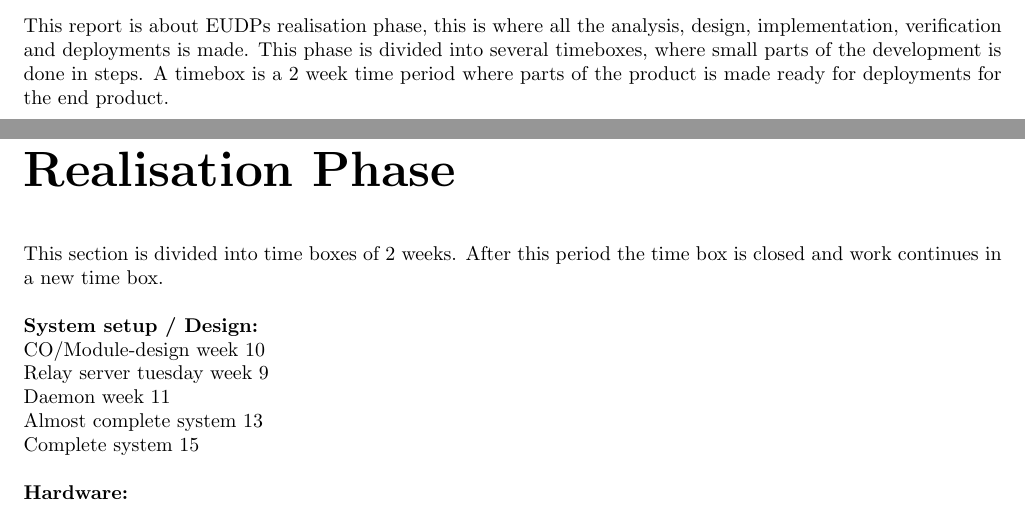
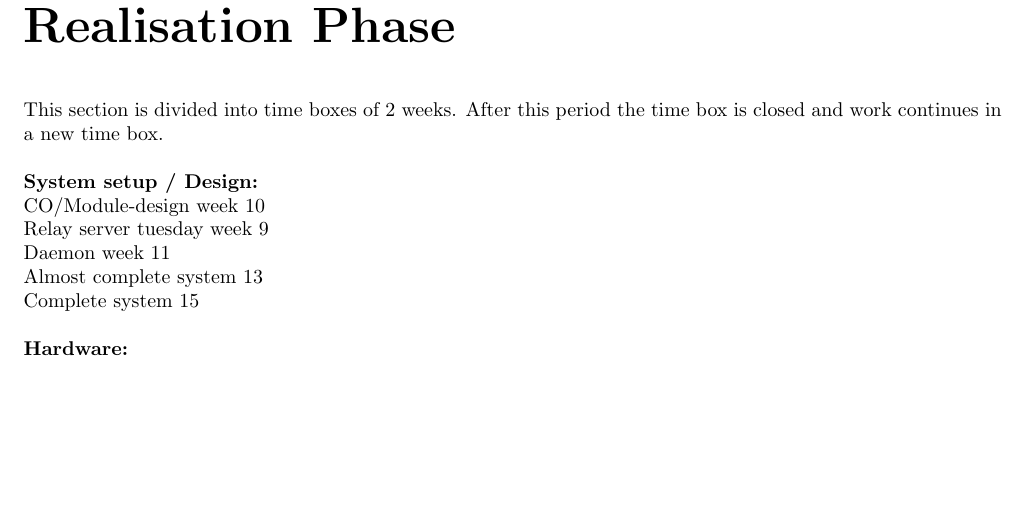
Before and after one commit to TeamUnix/Project4, a LaTeX thesis (pro4.tex, which reads content/introduction.tex): two parts of pages 4 and 5 of 16 before the commit and part of page 5 of 16 after it, the two joined at a grey line, cut at the place of the change, the shorter picture padded with empty space. Compiled offline with pdfLaTeX.

Commit message:
intro moved to start of realisation

```diff
--- a/content/introduction.tex
+++ b/content/introduction.tex
@@ -1,4 +1,4 @@
 \chapter{Introduction}
-This report is about EUDPs realisation phase, this is where all the analysis, design, implementation, verification and deployments is made. This phase is divided into several timeboxes, where small parts of the development is done in steps. A timebox is a 2 week time period where parts of the product is made ready for deployments for the end product.
+
 
 \newpage
```
